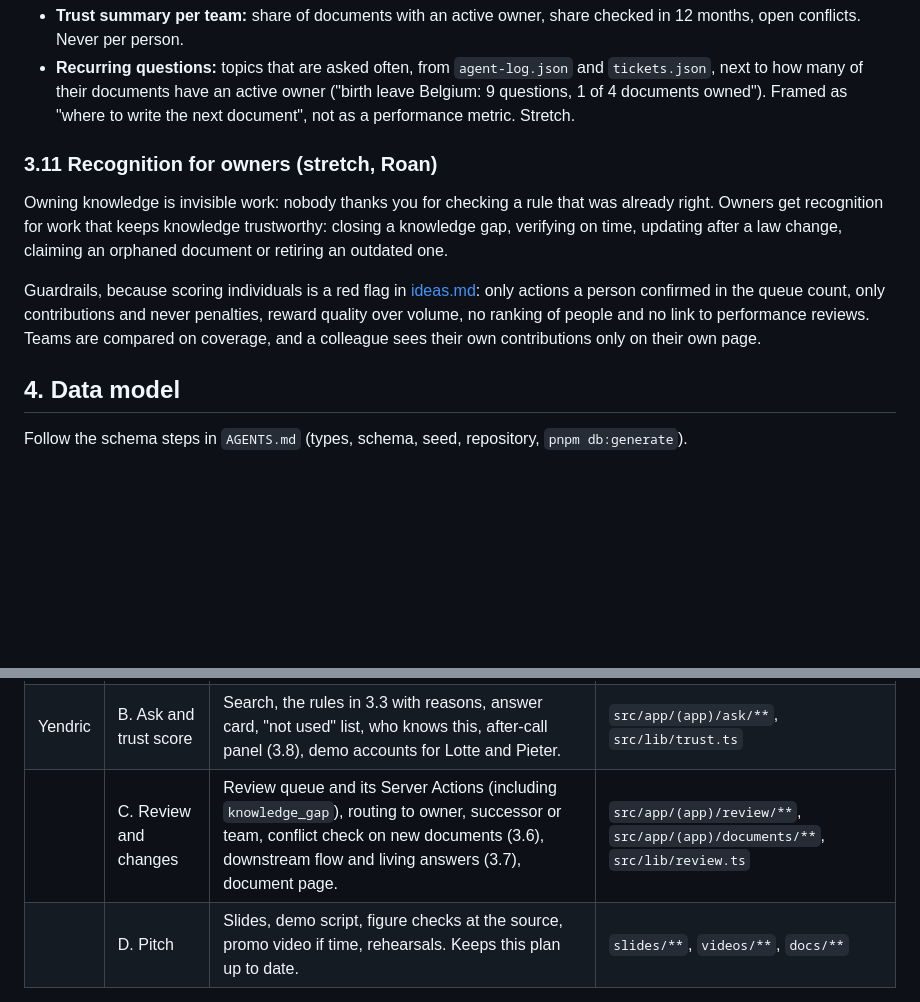
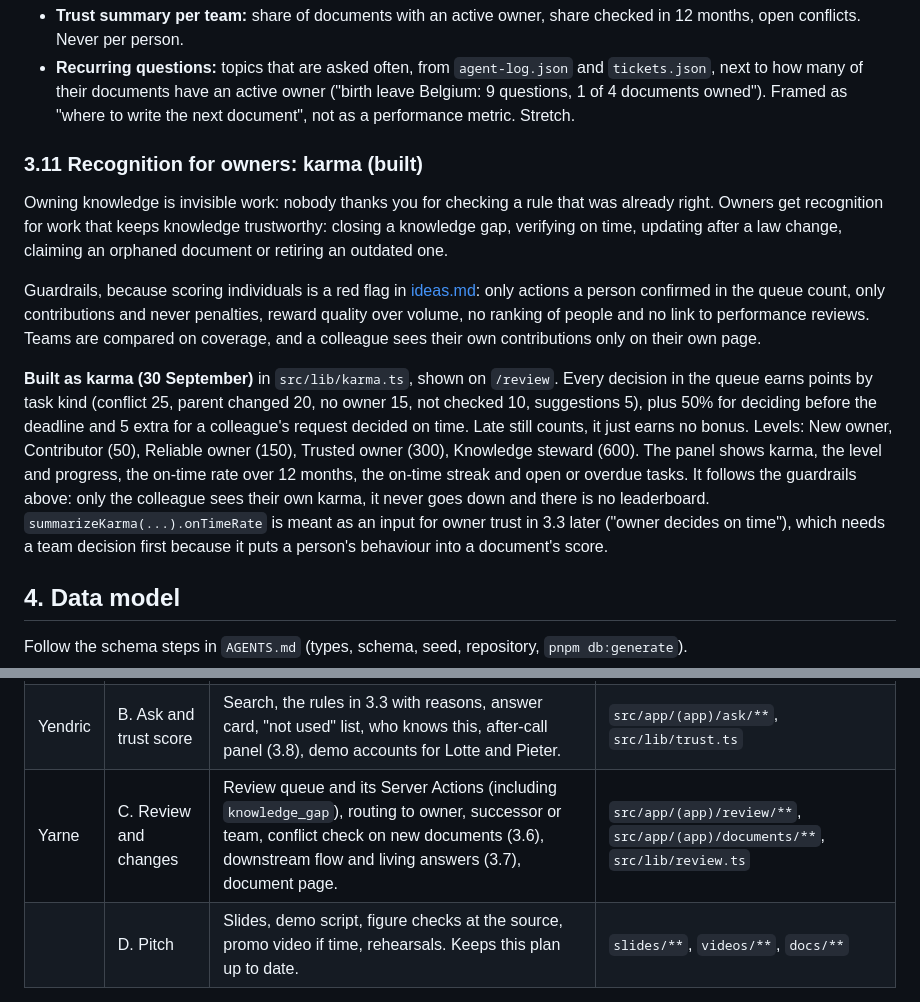
Before and after one commit to maboke123/hackathon, a Markdown page: docs/plan.md, 2 parts joined by grey strips. Drawn GitHub-style; blank space fills up the shorter version.

```diff
--- a/docs/plan.md
+++ b/docs/plan.md
@@ -180,11 +191,13 @@ AI only does steps 2 and 6. Everything else is plain logic on the graph. Tonight
 - **Trust summary per team:** share of documents with an active owner, share checked in 12 months, open conflicts. Never per person.
 - **Recurring questions:** topics that are asked often, from `agent-log.json` and `tickets.json`, next to how many of their documents have an active owner ("birth leave Belgium: 9 questions, 1 of 4 documents owned"). Framed as "where to write the next document", not as a performance metric. Stretch.
 
-### 3.11 Recognition for owners (stretch, Roan)
+### 3.11 Recognition for owners: karma (built)
 
 Owning knowledge is invisible work: nobody thanks you for checking a rule that was already right. Owners get recognition for work that keeps knowledge trustworthy: closing a knowledge gap, verifying on time, updating after a law change, claiming an orphaned document or retiring an outdated one.
 
 Guardrails, because scoring individuals is a red flag in [ideas.md](ideas.md): only actions a person confirmed in the queue count, only contributions and never penalties, reward quality over volume, no ranking of people and no link to performance reviews. Teams are compared on coverage, and a colleague sees their own contributions only on their own page.
+
+**Built as karma (30 September)** in `src/lib/karma.ts`, shown on `/review`. Every decision in the queue earns points by task kind (conflict 25, parent changed 20, no owner 15, not checked 10, suggestions 5), plus 50% for deciding before the deadline and 5 extra for a colleague's request decided on time. Late still counts, it just earns no bonus. Levels: New owner, Contributor (50), Reliable owner (150), Trusted owner (300), Knowledge steward (600). The panel shows karma, the level and progress, the on-time rate over 12 months, the on-time streak and open or overdue tasks. It follows the guardrails above: only the colleague sees their own karma, it never goes down and there is no leaderboard. `summarizeKarma(...).onTimeRate` is meant as an input for owner trust in 3.3 later ("owner decides on time"), which needs a team decision first because it puts a person's behaviour into a document's score.
 
 ## 4. Data model
 
@@ -244,7 +258,7 @@ Four tracks with separate files, so we do not block or overwrite each other. Put
 | ------- | ---------------------- | ----------------------------------------------------------------------------------------------------------------------------------------------------------------------------- | ---------------------------------------------------------------------------- |
 |         | A. Data and labelling  | Types, schema, migration, repository. Corpus import and label parser. Hand-seeded links and facts. Stored AI output for call-01 and call-03. AI labeller that writes `suggested` labels and links. Answer key test and its score. | `src/lib/data/**`, `src/lib/db/**`, `apps/web/drizzle`, `apps/web/scripts`   |
 | Yendric | B. Ask and trust score | Search, the rules in 3.3 with reasons, answer card, "not used" list, who knows this, after-call panel (3.8), demo accounts for Lotte and Pieter.                                 | `src/app/(app)/ask/**`, `src/lib/trust.ts`                                   |
-|         | C. Review and changes  | Review queue and its Server Actions (including `knowledge_gap`), routing to owner, successor or team, conflict check on new documents (3.6), downstream flow and living answers (3.7), document page. | `src/app/(app)/review/**`, `src/app/(app)/documents/**`, `src/lib/review.ts` |
+| Yarne   | C. Review and changes  | Review queue and its Server Actions (including `knowledge_gap`), routing to owner, successor or team, conflict check on new documents (3.6), downstream flow and living answers (3.7), document page. | `src/app/(app)/review/**`, `src/app/(app)/documents/**`, `src/lib/review.ts` |
 |         | D. Pitch               | Slides, demo script, figure checks at the source, promo video if time, rehearsals. Keeps this plan up to date.                                                                | `slides/**`, `videos/**`, `docs/**`                                          |
 
 How we work together:
```
Also changed, not shown: other parts of docs/plan.md (+15 -3 lines), docs/sample-data.md (+4 -1 lines).
